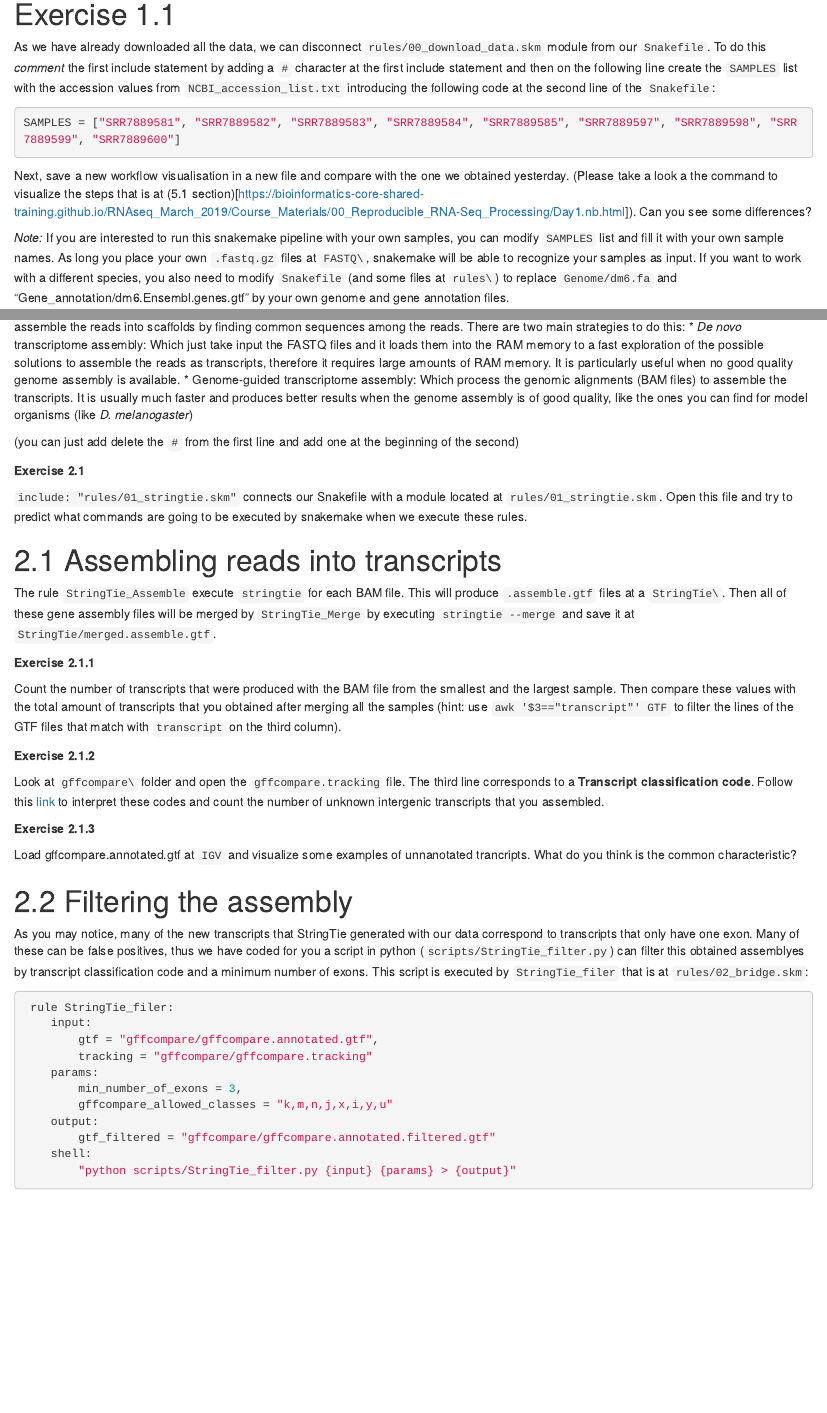
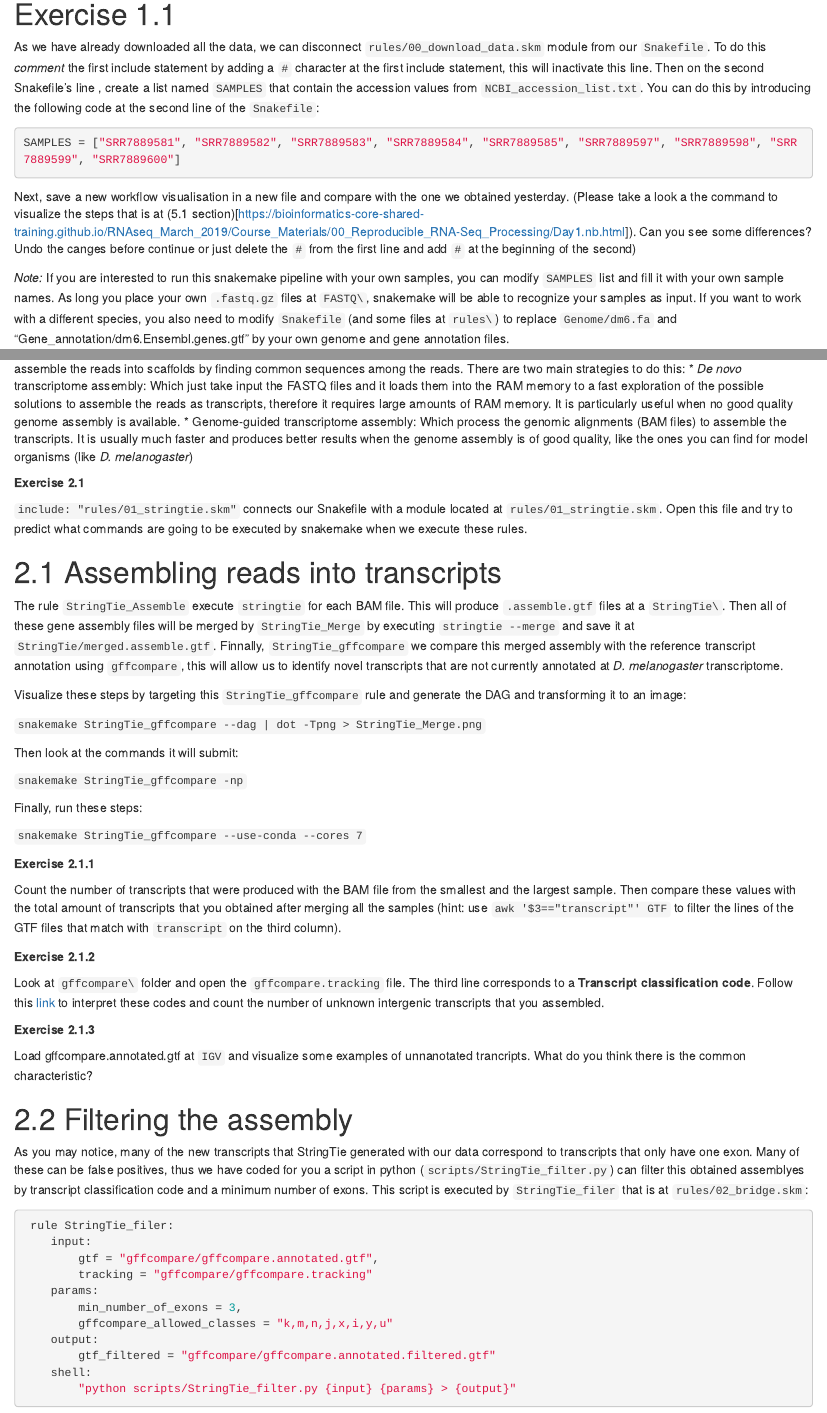
Before and after one commit to bioinformatics-core-shared-training/RNAseq_March_2019, an R Markdown document (Course_Materials/00_Reproducible_RNA-Seq_Processing/Day2.Rmd): the page in a window 1100 px wide, from 460 px down, and a second part further down, joined at a grey line. Rendered offline with R 4.5, knitr and Pandoc, with nearby package versions; some code elsewhere in the file could not run offline.

Commit message:
Update Day2.Rmd

````diff
--- a/Course_Materials/00_Reproducible_RNA-Seq_Processing/Day2.Rmd
+++ b/Course_Materials/00_Reproducible_RNA-Seq_Processing/Day2.Rmd
@@ -17,12 +17,13 @@ Use `Atom` (or any text editor) to open `rules/00_download_data.skm` file and ta
 
 # Exercise 1.1
 
-As we have already downloaded all the data, we can disconnect `rules/00_download_data.skm` module from our `Snakefile`. To do this *comment* the first include statement by adding a `#` character at the first include statement and then on the following line create the `SAMPLES` list with the accession values from `NCBI_accession_list.txt` introducing the following code at the second line of the `Snakefile`:
+As we have already downloaded all the data, we can disconnect `rules/00_download_data.skm` module from our `Snakefile`. To do this *comment* the first include statement by adding a `#` character at the first include statement, this will inactivate this line. Then on the second Snakefile's line , create a list named `SAMPLES` that contain the accession values from `NCBI_accession_list.txt`. You can do this by introducing the following code at the second line of the `Snakefile`:
 
 ```{python}
 SAMPLES = ["SRR7889581", "SRR7889582", "SRR7889583", "SRR7889584", "SRR7889585", "SRR7889597", "SRR7889598", "SRR7889599", "SRR7889600"]
 ```
-Next, save a new workflow visualisation in a new file and compare with the one we obtained yesterday. (Please take a look a the command to visualize the steps that is at (5.1 section)[https://bioinformatics-core-shared-training.github.io/RNAseq_March_2019/Course_Materials/00_Reproducible_RNA-Seq_Processing/Day1.nb.html]). Can you see some differences?
+Next, save a new workflow visualisation in a new file and compare with the one we obtained yesterday. (Please take a look a the command to visualize the steps that is at (5.1 section)[https://bioinformatics-core-shared-training.github.io/RNAseq_March_2019/Course_Materials/00_Reproducible_RNA-Seq_Processing/Day1.nb.html]). Can you see some differences? Undo the canges before continue or just delete the `#` from the first line and add `#` at the beginning of the second)
+
 
 *Note:* If you are interested to run this snakemake pipeline with your own samples, you can modify `SAMPLES` list and fill it with your own sample names. As long you place your own `.fastq.gz` files at `FASTQ\`, snakemake will be able to recognize your samples as input. If you want to work with a different species, you also need to modify `Snakefile` (and some files at `rules\`) to replace `Genome/dm6.fa` and  "Gene_annotation/dm6.Ensembl.genes.gtf" by your own genome and gene annotation files.
 
@@ -35,7 +36,6 @@ In addition to quantifying gene expression, RNA-Seq data can be also used to ann
 * *De novo* transcriptome assembly: Which just take input the FASTQ files and it loads them into the RAM memory to a fast exploration of the possible solutions to assemble the reads as transcripts, therefore it requires large amounts of RAM memory. It is particularly useful when no good quality genome assembly is available.
 * Genome-guided transcriptome assembly: Which process the genomic alignments (BAM files) to assemble the transcripts. It is usually much faster and produces better results when the genome assembly is of good quality, like the ones you can find for model organisms (like *D. melanogaster*)
 
-(you can just add delete the `#` from the first line and add one at the beginning of the second)
 
 **Exercise 2.1**
 
@@ -43,7 +43,21 @@ In addition to quantifying gene expression, RNA-Seq data can be also used to ann
 
 # 2.1 Assembling reads into transcripts
 
-The rule `StringTie_Assemble` execute `stringtie` for each BAM file. This will produce `.assemble.gtf` files at a `StringTie\`. Then all of these gene assembly files will be merged by `StringTie_Merge` by executing `stringtie --merge` and save it at `StringTie/merged.assemble.gtf`.
+The rule `StringTie_Assemble` execute `stringtie` for each BAM file. This will produce `.assemble.gtf` files at a `StringTie\`. Then all of these gene assembly files will be merged by `StringTie_Merge` by executing `stringtie --merge` and save it at `StringTie/merged.assemble.gtf`. Finnally, `StringTie_gffcompare` we compare this merged assembly with the reference transcript annotation using `gffcompare`, this will allow us to identify novel transcripts that are not currently annotated at *D. melanogaster* transcriptome.
+
+
+Visualize these steps by targeting this `StringTie_gffcompare ` rule and generate the DAG and transforming it to an image:
+
+`snakemake StringTie_gffcompare --dag | dot -Tpng > StringTie_Merge.png`
+
+Then look at the commands it will submit:
+
+`snakemake StringTie_gffcompare -np`
+
+Finally, run these steps:
+
+`snakemake StringTie_gffcompare --use-conda --cores 7`
+
 
 **Exercise 2.1.1**
 
@@ -55,7 +69,7 @@ Look at `gffcompare\` folder and open the `gffcompare.tracking` file. The third
 
 **Exercise 2.1.3**
 
-Load gffcompare.annotated.gtf at `IGV` and visualize some examples of unnanotated trancripts. What do you think is the common characteristic?
+Load gffcompare.annotated.gtf at `IGV` and visualize some examples of unnanotated trancripts. What do you think there is the common characteristic?
 
 # 2.2 Filtering the assembly
 
````
